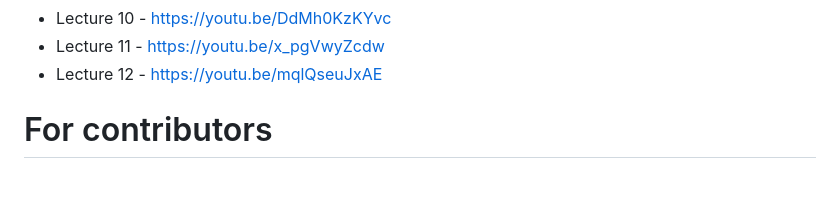
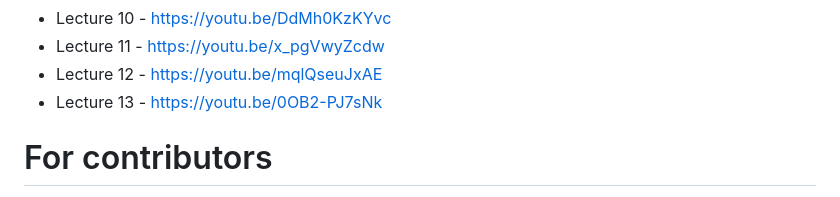
Before and after one commit to SergeiSa/Mechatronics-2023, a Markdown page: README.md, the part around the change. GitHub-like rendering.

```diff
--- a/README.md
+++ b/README.md
@@ -34,6 +34,7 @@ This repository contains regularly updated course materials. You can use lecture
 * Lecture 10 - https://youtu.be/DdMh0KzKYvc
 * Lecture 11 - https://youtu.be/x_pgVwyZcdw
 * Lecture 12 - https://youtu.be/mqlQseuJxAE
+* Lecture 13 - https://youtu.be/0OB2-PJ7sNk
 
 
 # For contributors
```
